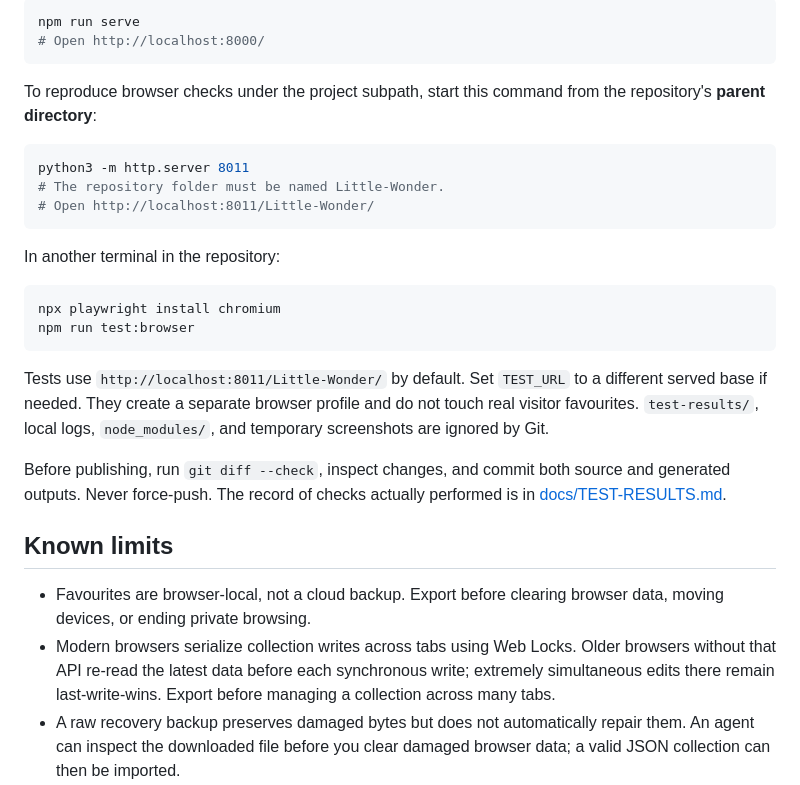
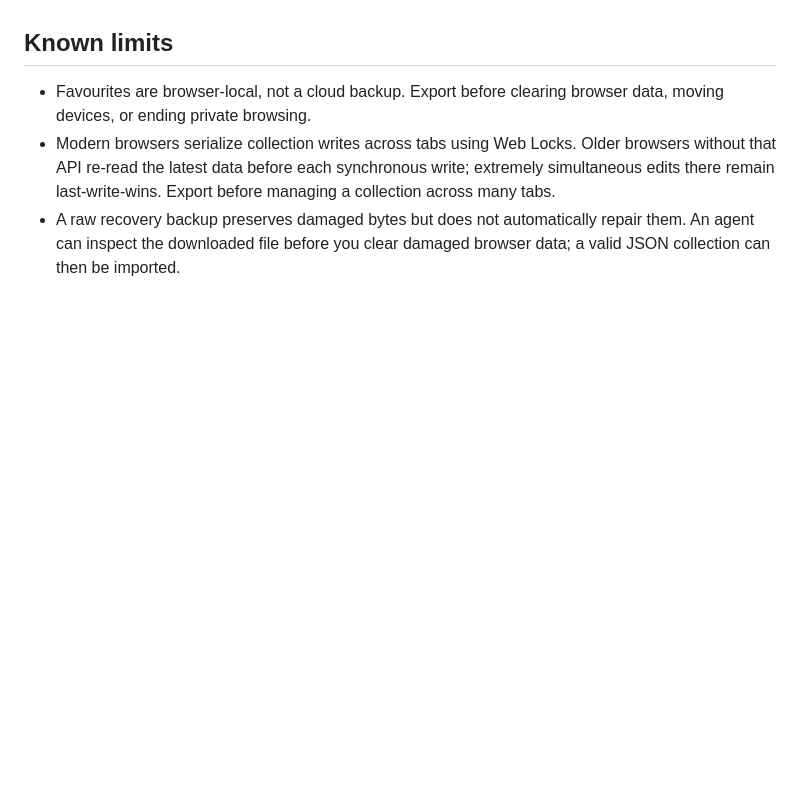
Before and after one commit to melvinvarghese/Little-Wonder, a Markdown page: README.md, the part around one of its changes. GitHub-like rendering; blank space fills up the shorter version.

````diff
--- a/README.md
+++ b/README.md
@@ -121,26 +72,3 @@ To preview locally:
-```sh
-npm run serve
-# Open http://localhost:8000/
-```
-
-To reproduce browser checks under the project subpath, start this command from the repository's **parent directory**:
-
-```sh
-python3 -m http.server 8011
-# The repository folder must be named Little-Wonder.
-# Open http://localhost:8011/Little-Wonder/
-```
-
-In another terminal in the repository:
-
-```sh
-npx playwright install chromium
-npm run test:browser
-```
-
-Tests use `http://localhost:8011/Little-Wonder/` by default. Set `TEST_URL` to a different served base if needed. They create a separate browser profile and do not touch real visitor favourites. `test-results/`, local logs, `node_modules/`, and temporary screenshots are ignored by Git.
-
-Before publishing, run `git diff --check`, inspect changes, and commit both source and generated outputs. Never force-push. The record of checks actually performed is in [docs/TEST-RESULTS.md](docs/TEST-RESULTS.md).
 
 ## Known limits
 
````
Also changed, not shown: other parts of README.md (+0 -49 lines).
